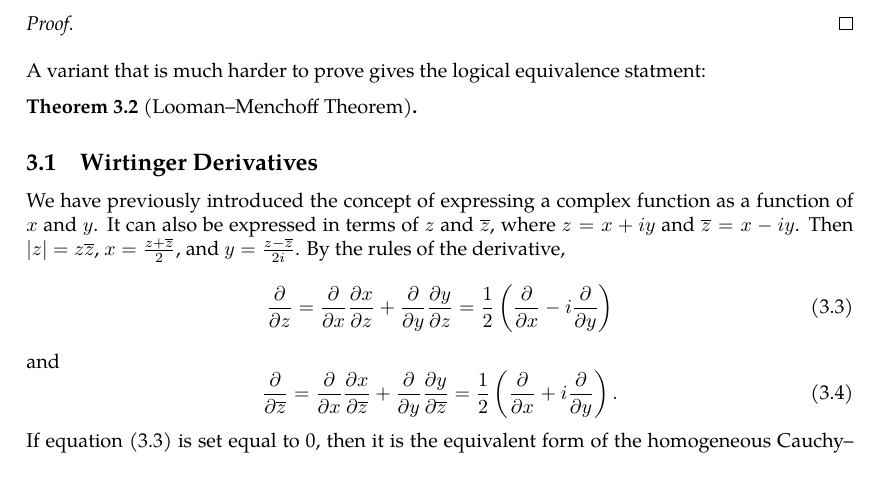
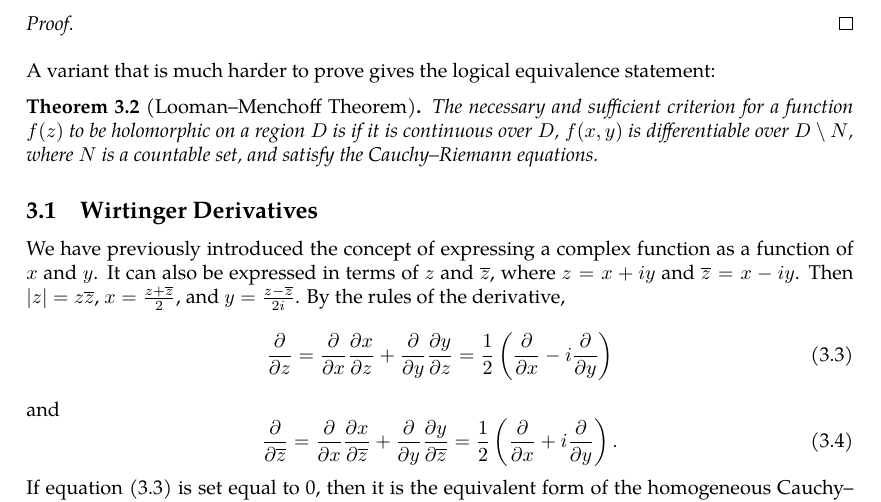
Before and after one commit to slipperking/complex-analysis-latex, a LaTeX document (main.tex): part of page 10 of 13, cut so that both start at the same text, the shorter picture padded with empty space. Compiled offline with pdfLaTeX.

Commit message:
overleaf_to_git (Mon May 19 00:39:55 2025 -0700): update main.tex from r2313 to r2328

```diff
--- a/main.tex
+++ b/main.tex
@@ -268,9 +268,9 @@ If a function \(f(z)\) is complex differentiable over an open neighborhood of \(
 \begin{proof}
 
 \end{proof}
-A variant that is much harder to prove gives the logical equivalence statment:
+A variant that is much harder to prove gives the logical equivalence statement:
 \begin{theorem}[Looman–Menchoff Theorem]
-
+    The necessary and sufficient criterion for a function \(f(z)\) to be holomorphic on a region \(D\) is if it is continuous over \(D\), \(f(x,y)\) is differentiable over \(D\setminus N\), where \(N\) is a countable set, and satisfy the Cauchy--Riemann equations.
 \end{theorem}
 \subsection{Wirtinger Derivatives}
 We have previously introduced the concept of expressing a complex function as a function of \(x\) and \(y\). It can also be expressed in terms of \(z\) and \(\overline{z}\), where \(z=x+iy\) and \(\overline{z}=x-iy\). Then \(|z|=z\overline{z}\), \(x=\frac{z+\overline{z}}{2}\), and \(y=\frac{z-\overline{z}}{2i}\). By the rules of the derivative, \begin{equation}
```
